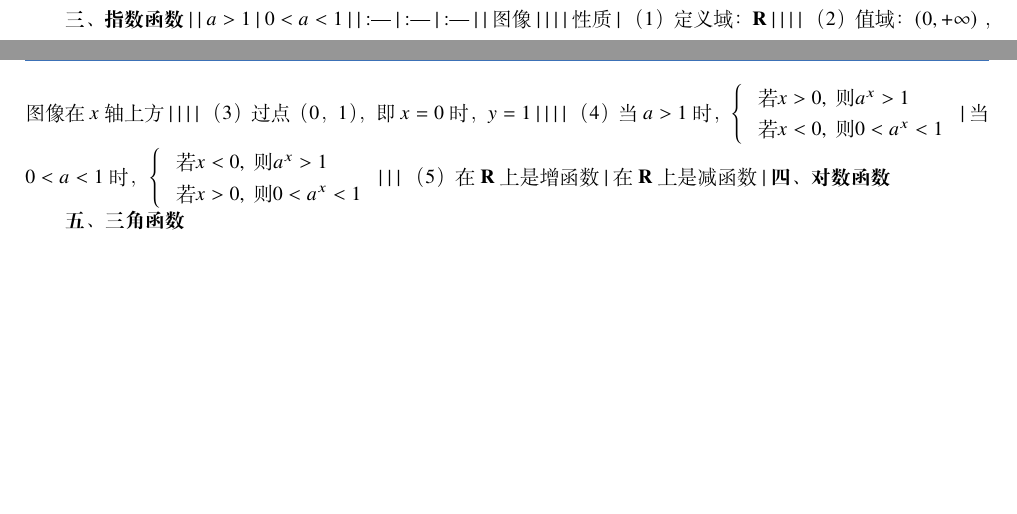
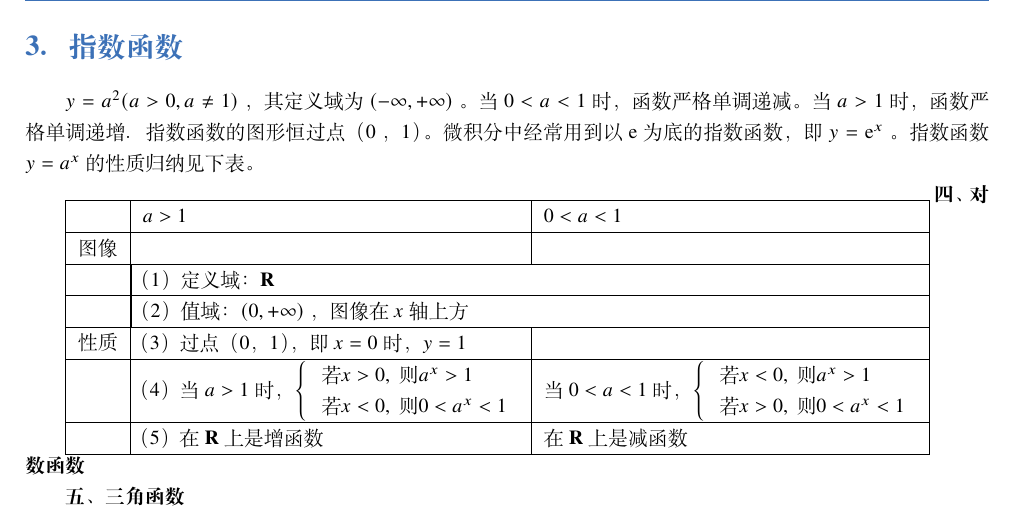
Before and after one commit to afreedog/396math, a LaTeX book (396math.tex, which reads tex/1.tex): two parts of pages 7 and 8 of 19 before the commit and part of page 8 of 19 after it, the two joined at a grey line, cut at the place of the change, the shorter picture padded with empty space. Compiled offline with XeLaTeX; a missing font is replaced by an installed copy or a similar font.

Commit message:
txs auto checkin

```diff
--- a/tex/1.tex
+++ b/tex/1.tex
@@ -254,14 +254,19 @@ $y=C$ ，定义域为 $(-\infty,+\infty)$ ，图形为平行于 $x$ 轴的直线
 \textbf{二、幂函数}
 
 \textbf{三、指数函数}
-|  | $a>1$ | $0<a<1$ |
-| :--- | :--- | :--- |
-| 图像 |  |  |
-| 性质 | （1）定义域： $\mathbf{R}$ |  |
-|  | （2）值域：$(0,+\infty)$ ，图像在 $x$ 轴上方 |  |
-|  | （3）过点（0，1），即 $x=0$ 时，$y=1$ |  |
-|  | （4）当 $a>1$ 时，$\left\{\begin{array}{l}\text { 若 } x>0, \text { 则 } a^x>1 \\ \text { 若 } x<0, \text { 则 } 0<a^x<1\end{array}\right.$ | 当 $0<a<1$ 时，$\left\{\begin{array}{l}\text { 若 } x<0, \text { 则 } a^x>1 \\ \text { 若 } x>0, \text { 则 } 0<a^x<1\end{array}\right.$ |
-|  | （5）在 $\mathbf{R}$ 上是增函数 | 在 $\mathbf{R}$ 上是减函数 |
+\section*{3．指数函数}
+$y=a^2(a>0, a \neq 1)$ ，其定义域为 $(-\infty,+\infty)$ 。当 $0<a<1$ 时，函数严格单调递减。当 $a>1$ 时，函数严格单调递增．指数函数的图形恒过点（0 ，1）。微积分中经常用到以 e为底的指数函数，即 $y=\mathrm{e}^x$ 。指数函数 $y=a^x$ 的性质归纳见下表。
+
+\begin{tabular}[t]{|l|l|l|}
+	\hline & $a>1$ & $0<a<1$ \\
+	\hline 图像 & & \\
+	\hline \multirow{5}{*}{性质} & \multicolumn{2}{|l|}{（1）定义域： $\mathbf{R}$} \\
+	\hline & \multicolumn{2}{|l|}{（2）值域：$(0,+\infty)$ ，图像在 $x$ 轴上方} \\
+	\hline & （3）过点（0，1），即 $x=0$ 时，$y=1$ & \\
+	\hline & （4）当 $a>1$ 时，$\left\{\begin{array}{l}\text { 若 } x>0, \text { 则 } a^x>1 \\ \text { 若 } x<0, \text { 则 } 0<a^x<1\end{array}\right.$ & 当 $0<a<1$ 时，$\left\{\begin{array}{l}\text { 若 } x<0, \text { 则 } a^x>1 \\ \text { 若 } x>0, \text { 则 } 0<a^x<1\end{array}\right.$ \\
+	\hline & （5）在 $\mathbf{R}$ 上是增函数 & 在 $\mathbf{R}$ 上是减函数 \\
+	\hline
+\end{tabular}
 \textbf{四、对数函数}
 
 \textbf{五、三角函数}
```
